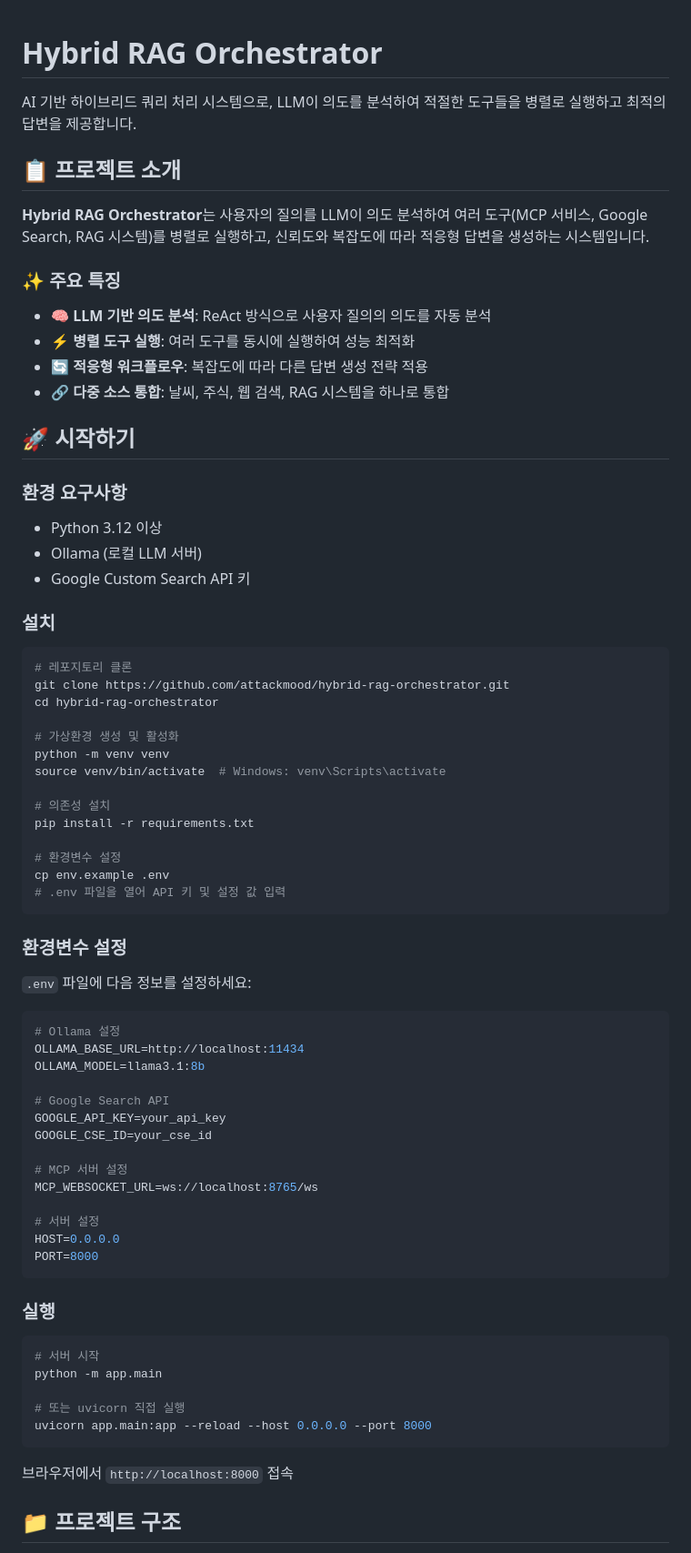
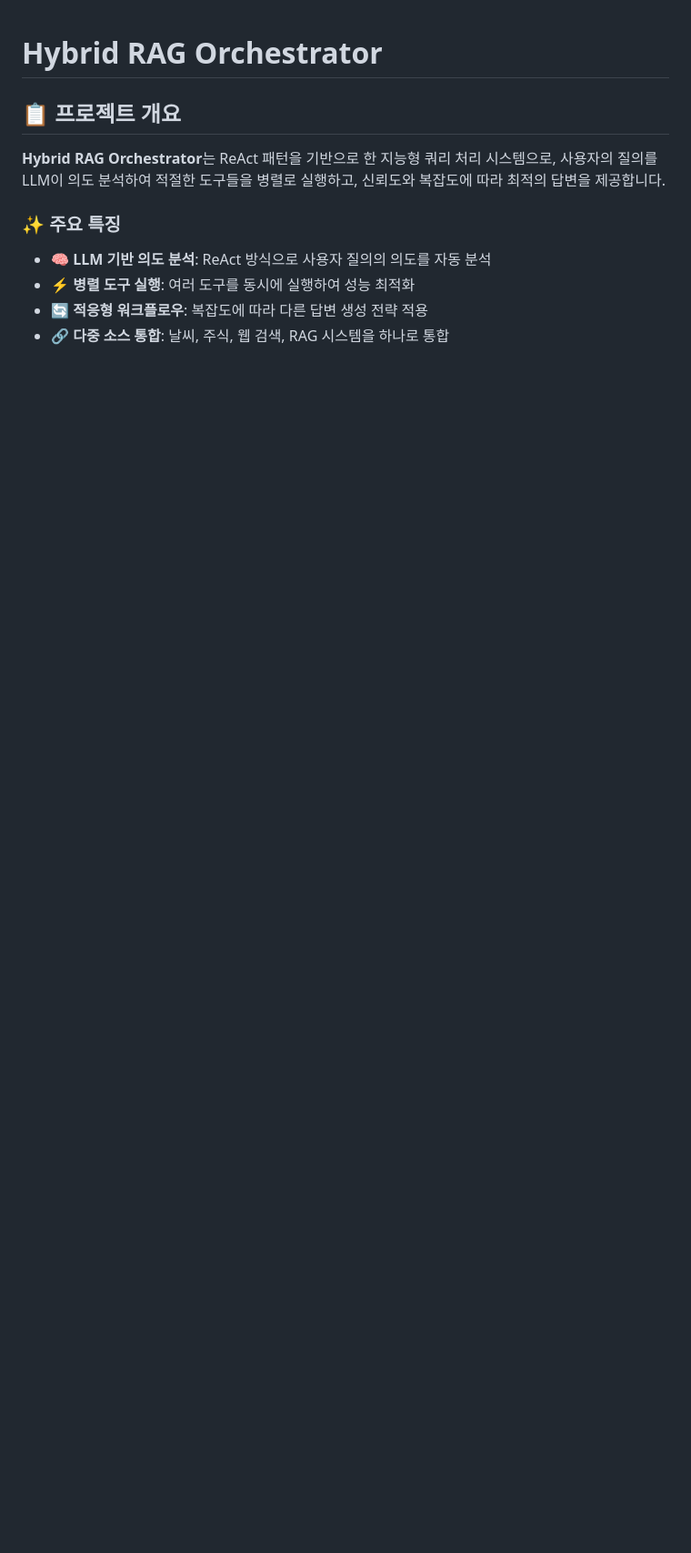
Before and after one commit to attackmood/hybrid-rag-orchestrator, a Markdown page: README.md, the part around one of its changes. Shown at 91% size. GitHub-like rendering; blank space fills up the shorter version.

````diff
--- a/README.md
+++ b/README.md
@@ -1,10 +1,9 @@
 # Hybrid RAG Orchestrator
 
-AI 기반 하이브리드 쿼리 처리 시스템으로, LLM이 의도를 분석하여 적절한 도구들을 병렬로 실행하고 최적의 답변을 제공합니다.
+## 📋 프로젝트 개요
 
-## 📋 프로젝트 소개
+**Hybrid RAG Orchestrator**는 ReAct 패턴을 기반으로 한 지능형 쿼리 처리 시스템으로, 사용자의 질의를 LLM이 의도 분석하여 적절한 도구들을 병렬로 실행하고, 신뢰도와 복잡도에 따라 최적의 답변을 제공합니다.
 
-**Hybrid RAG Orchestrator**는 사용자의 질의를 LLM이 의도 분석하여 여러 도구(MCP 서비스, Google Search, RAG 시스템)를 병렬로 실행하고, 신뢰도와 복잡도에 따라 적응형 답변을 생성하는 시스템입니다.
 
 ### ✨ 주요 특징
 
@@ -13,65 +12,3 @@ AI 기반 하이브리드 쿼리 처리 시스템으로, LLM이 의도를 분석
 - 🔄 **적응형 워크플로우**: 복잡도에 따라 다른 답변 생성 전략 적용
 - 🔗 **다중 소스 통합**: 날씨, 주식, 웹 검색, RAG 시스템을 하나로 통합
 
-## 🚀 시작하기
-
-### 환경 요구사항
-
-- Python 3.12 이상
-- Ollama (로컬 LLM 서버)
-- Google Custom Search API 키
-
-### 설치
-
-```bash
-# 레포지토리 클론
-git clone https://github.com/attackmood/hybrid-rag-orchestrator.git
-cd hybrid-rag-orchestrator
-
-# 가상환경 생성 및 활성화
-python -m venv venv
-source venv/bin/activate  # Windows: venv\Scripts\activate
-
-# 의존성 설치
-pip install -r requirements.txt
-
-# 환경변수 설정
-cp env.example .env
-# .env 파일을 열어 API 키 및 설정 값 입력
-```
-
-### 환경변수 설정
-
-`.env` 파일에 다음 정보를 설정하세요:
-
-```env
-# Ollama 설정
-OLLAMA_BASE_URL=http://localhost:11434
-OLLAMA_MODEL=llama3.1:8b
-
-# Google Search API
-GOOGLE_API_KEY=your_api_key
-GOOGLE_CSE_ID=your_cse_id
-
-# MCP 서버 설정
-MCP_WEBSOCKET_URL=ws://localhost:8765/ws
-
-# 서버 설정
-HOST=0.0.0.0
-PORT=8000
-```
-
-### 실행
-
-```bash
-# 서버 시작
-python -m app.main
-
-# 또는 uvicorn 직접 실행
-uvicorn app.main:app --reload --host 0.0.0.0 --port 8000
-```
-
-브라우저에서 `http://localhost:8000` 접속
-
-## 📁 프로젝트 구조
-
````
Also changed, not shown: other parts of README.md (+30 -87 lines).
